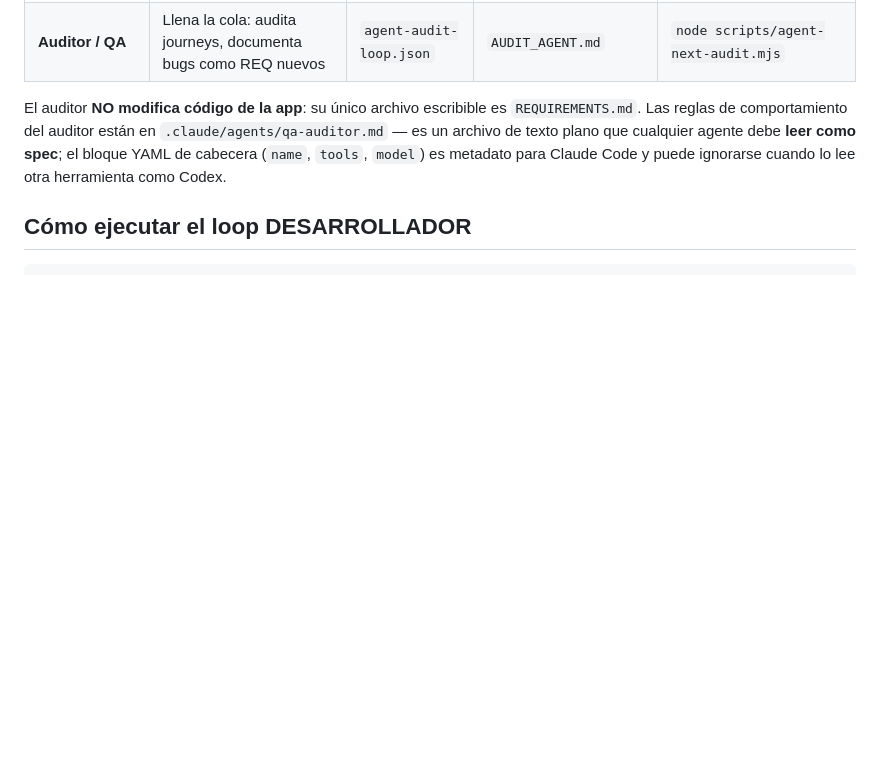
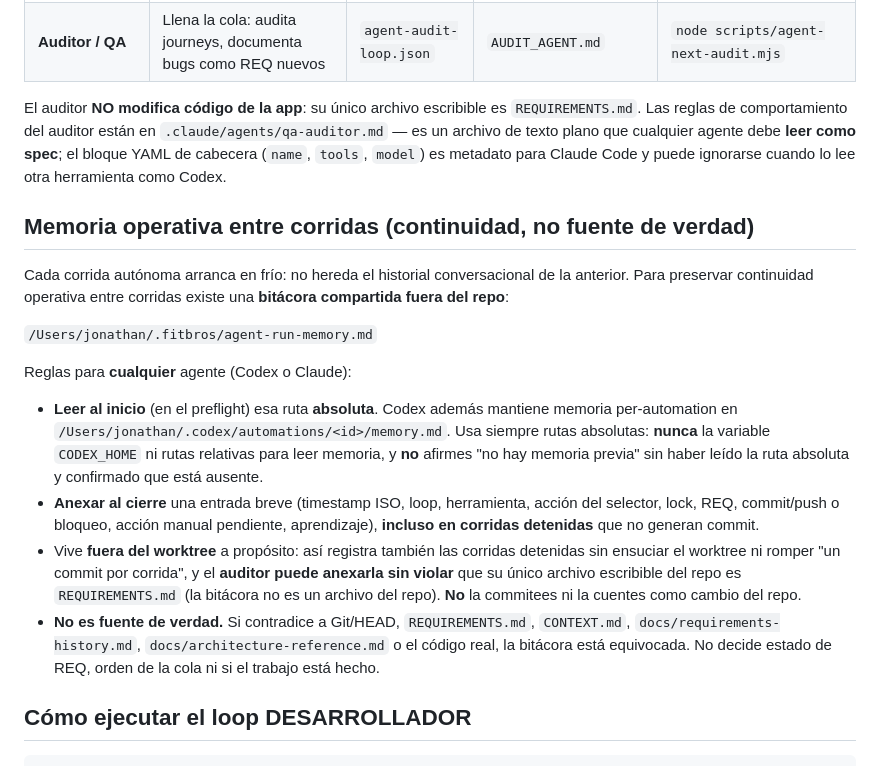
Before and after one commit to jlazoirus/Fitbud, a Markdown page: AGENTS.md, the part around the change. Rendered like a GitHub page; blank space fills up the shorter version.

Commit message:
docs(agents): bitácora operativa compartida entre corridas
Documenta en AGENTS.md la memoria operativa entre corridas para Codex y
Claude: ruta absoluta de la bitácora compartida fuera del repo
(/Users/jonathan/.fitbros/agent-run-memory.md), leer al inicio / anexar al
cierre, prohibición de usar la variable CODEX_HOME o rutas relativas, y la
regla de precedencia (no es fuente de verdad; mandan Git, REQUIREMENTS.md,
CONTEXT.md y el código). Mitiga el falso "no hay memoria previa" causado
por leer $CODEX_HOME sin definir.

Co-Authored-By: Claude Opus 4.8 <noreply@anthropic.com>

```diff
--- a/AGENTS.md
+++ b/AGENTS.md
@@ -18,6 +18,19 @@ El repositorio tiene **dos** agentes autónomos. Comparten el lock `.git/fitbros
 | **Auditor / QA** | Llena la cola: audita journeys, documenta bugs como REQ nuevos | `agent-audit-loop.json` | `AUDIT_AGENT.md` | `node scripts/agent-next-audit.mjs` |
 
 El auditor **NO modifica código de la app**: su único archivo escribible es `REQUIREMENTS.md`. Las reglas de comportamiento del auditor están en `.claude/agents/qa-auditor.md` — es un archivo de texto plano que cualquier agente debe **leer como spec**; el bloque YAML de cabecera (`name`, `tools`, `model`) es metadato para Claude Code y puede ignorarse cuando lo lee otra herramienta como Codex.
+
+## Memoria operativa entre corridas (continuidad, no fuente de verdad)
+
+Cada corrida autónoma arranca en frío: no hereda el historial conversacional de la anterior. Para preservar continuidad operativa entre corridas existe una **bitácora compartida fuera del repo**:
+
+`/Users/jonathan/.fitbros/agent-run-memory.md`
+
+Reglas para **cualquier** agente (Codex o Claude):
+
+- **Leer al inicio** (en el preflight) esa ruta **absoluta**. Codex además mantiene memoria per-automation en `/Users/jonathan/.codex/automations/<id>/memory.md`. Usa siempre rutas absolutas: **nunca** la variable `CODEX_HOME` ni rutas relativas para leer memoria, y **no** afirmes "no hay memoria previa" sin haber leído la ruta absoluta y confirmado que está ausente.
+- **Anexar al cierre** una entrada breve (timestamp ISO, loop, herramienta, acción del selector, lock, REQ, commit/push o bloqueo, acción manual pendiente, aprendizaje), **incluso en corridas detenidas** que no generan commit.
+- Vive **fuera del worktree** a propósito: así registra también las corridas detenidas sin ensuciar el worktree ni romper "un commit por corrida", y el **auditor puede anexarla sin violar** que su único archivo escribible del repo es `REQUIREMENTS.md` (la bitácora no es un archivo del repo). **No** la commitees ni la cuentes como cambio del repo.
+- **No es fuente de verdad.** Si contradice a Git/HEAD, `REQUIREMENTS.md`, `CONTEXT.md`, `docs/requirements-history.md`, `docs/architecture-reference.md` o el código real, la bitácora está equivocada. No decide estado de REQ, orden de la cola ni si el trabajo está hecho.
 
 ## Cómo ejecutar el loop DESARROLLADOR
 
```
